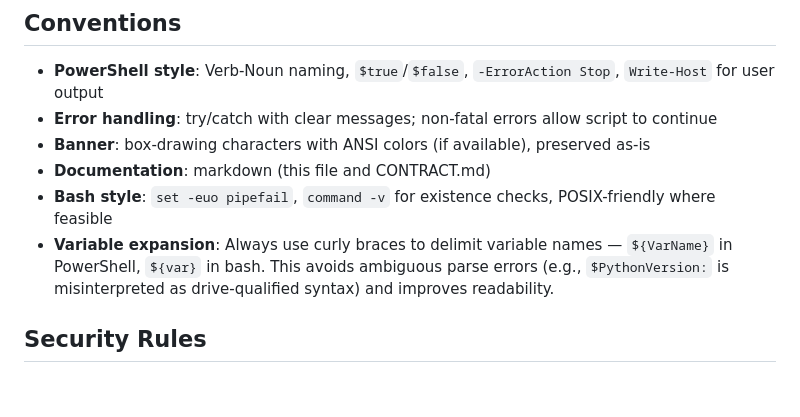
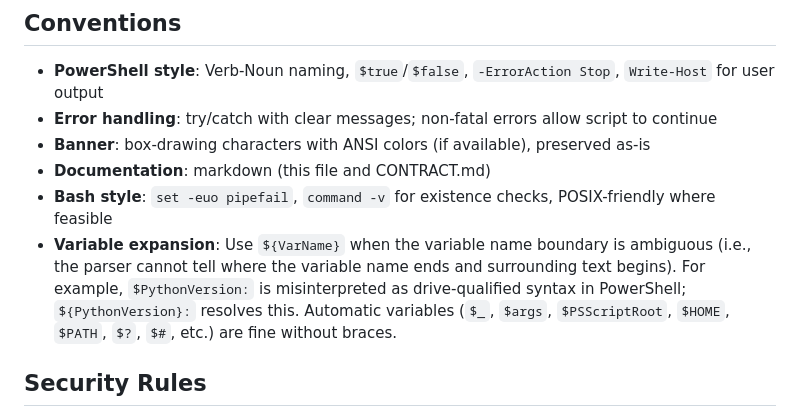
Before and after one commit to NikkiSatmaka/langflow-installer-wrapper, a Markdown page: AGENTS.md, the part around the change. Drawn GitHub-style; blank space fills up the shorter version.

Commit message:
docs: clarify variable expansion convention
Replace 'always use curly braces' with a more precise rule: use
${VarName} when the variable name boundary is ambiguous. Automatic
variables ($_, $args, $HOME, etc.) are fine without braces.

```diff
--- a/AGENTS.md
+++ b/AGENTS.md
@@ -69,7 +69,7 @@ This repository provides single-click installers for Langflow on Windows, macOS,
 - **Banner**: box-drawing characters with ANSI colors (if available), preserved as-is
 - **Documentation**: markdown (this file and CONTRACT.md)
 - **Bash style**: `set -euo pipefail`, `command -v` for existence checks, POSIX-friendly where feasible
-- **Variable expansion**: Always use curly braces to delimit variable names — `${VarName}` in PowerShell, `${var}` in bash. This avoids ambiguous parse errors (e.g., `$PythonVersion:` is misinterpreted as drive-qualified syntax) and improves readability.
+- **Variable expansion**: Use `${VarName}` when the variable name boundary is ambiguous (i.e., the parser cannot tell where the variable name ends and surrounding text begins). For example, `$PythonVersion:` is misinterpreted as drive-qualified syntax in PowerShell; `${PythonVersion}:` resolves this. Automatic variables (`$_`, `$args`, `$PSScriptRoot`, `$HOME`, `$PATH`, `$?`, `$#`, etc.) are fine without braces.
 
 ## Security Rules
 
```
